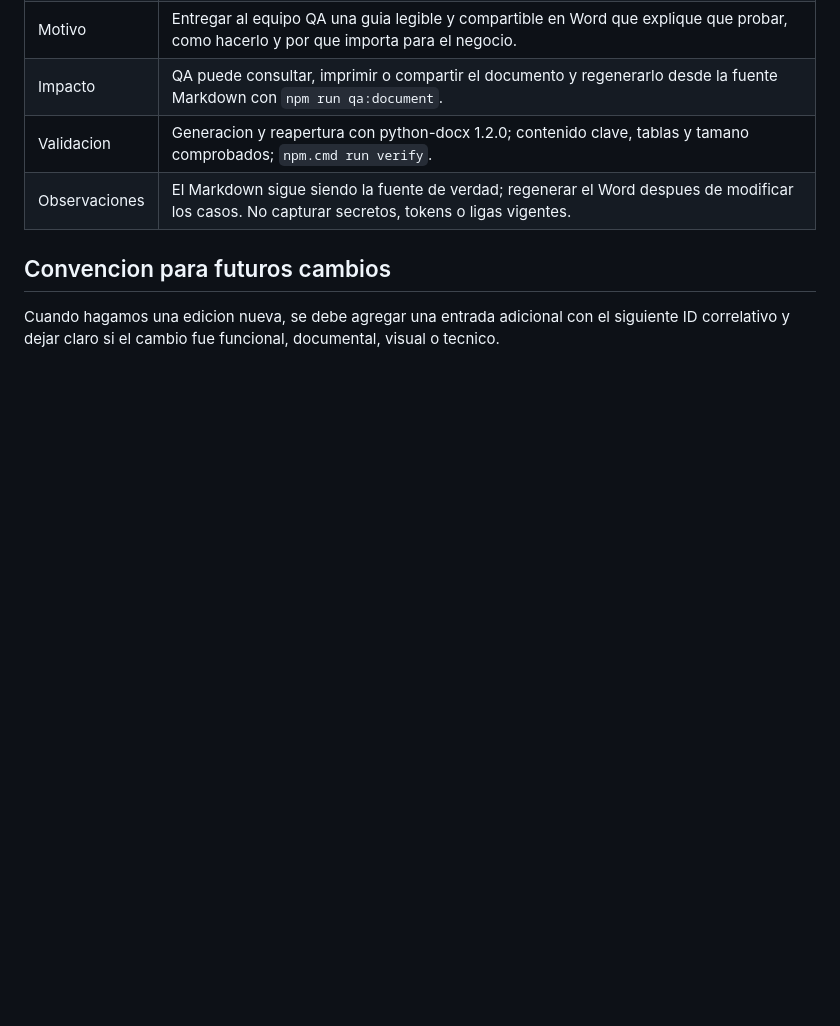
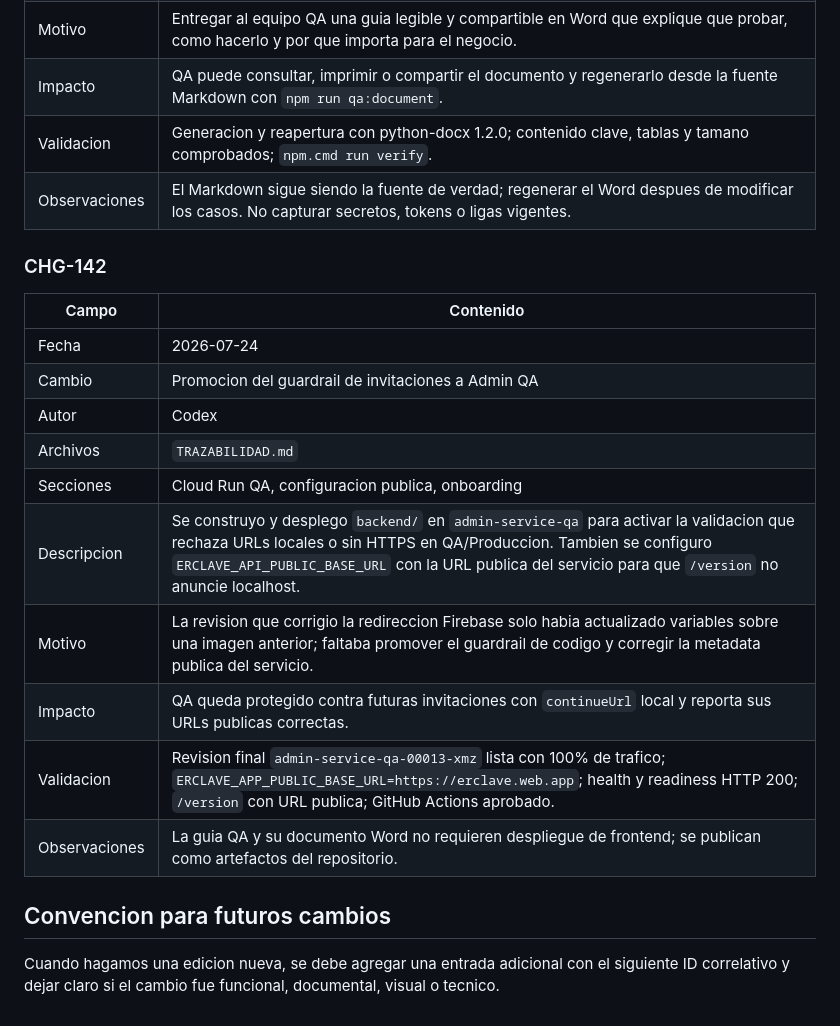
Before and after one commit to ChemaPsan/eslaclave-erclave, a Markdown page: TRAZABILIDAD.md, the part around the change. Drawn GitHub-style; blank space fills up the shorter version.

Commit message:
Documenta despliegue del guardrail en QA

```diff
--- a/TRAZABILIDAD.md
+++ b/TRAZABILIDAD.md
@@ -2149,6 +2149,21 @@ Cada cambio relevante debe quedar registrado aqui con:
 | Validacion | Generacion y reapertura con python-docx 1.2.0; contenido clave, tablas y tamano comprobados; `npm.cmd run verify`. |
 | Observaciones | El Markdown sigue siendo la fuente de verdad; regenerar el Word despues de modificar los casos. No capturar secretos, tokens o ligas vigentes. |
 
+### CHG-142
+
+| Campo | Contenido |
+|---|---|
+| Fecha | 2026-07-24 |
+| Cambio | Promocion del guardrail de invitaciones a Admin QA |
+| Autor | Codex |
+| Archivos | `TRAZABILIDAD.md` |
+| Secciones | Cloud Run QA, configuracion publica, onboarding |
+| Descripcion | Se construyo y desplego `backend/` en `admin-service-qa` para activar la validacion que rechaza URLs locales o sin HTTPS en QA/Produccion. Tambien se configuro `ERCLAVE_API_PUBLIC_BASE_URL` con la URL publica del servicio para que `/version` no anuncie localhost. |
+| Motivo | La revision que corrigio la redireccion Firebase solo habia actualizado variables sobre una imagen anterior; faltaba promover el guardrail de codigo y corregir la metadata publica del servicio. |
+| Impacto | QA queda protegido contra futuras invitaciones con `continueUrl` local y reporta sus URLs publicas correctas. |
+| Validacion | Revision final `admin-service-qa-00013-xmz` lista con 100% de trafico; `ERCLAVE_APP_PUBLIC_BASE_URL=https://erclave.web.app`; health y readiness HTTP 200; `/version` con URL publica; GitHub Actions aprobado. |
+| Observaciones | La guia QA y su documento Word no requieren despliegue de frontend; se publican como artefactos del repositorio. |
+
 ## Convencion para futuros cambios
 
 Cuando hagamos una edicion nueva, se debe agregar una entrada adicional con el siguiente ID correlativo y dejar claro si el cambio fue funcional, documental, visual o tecnico.
```
